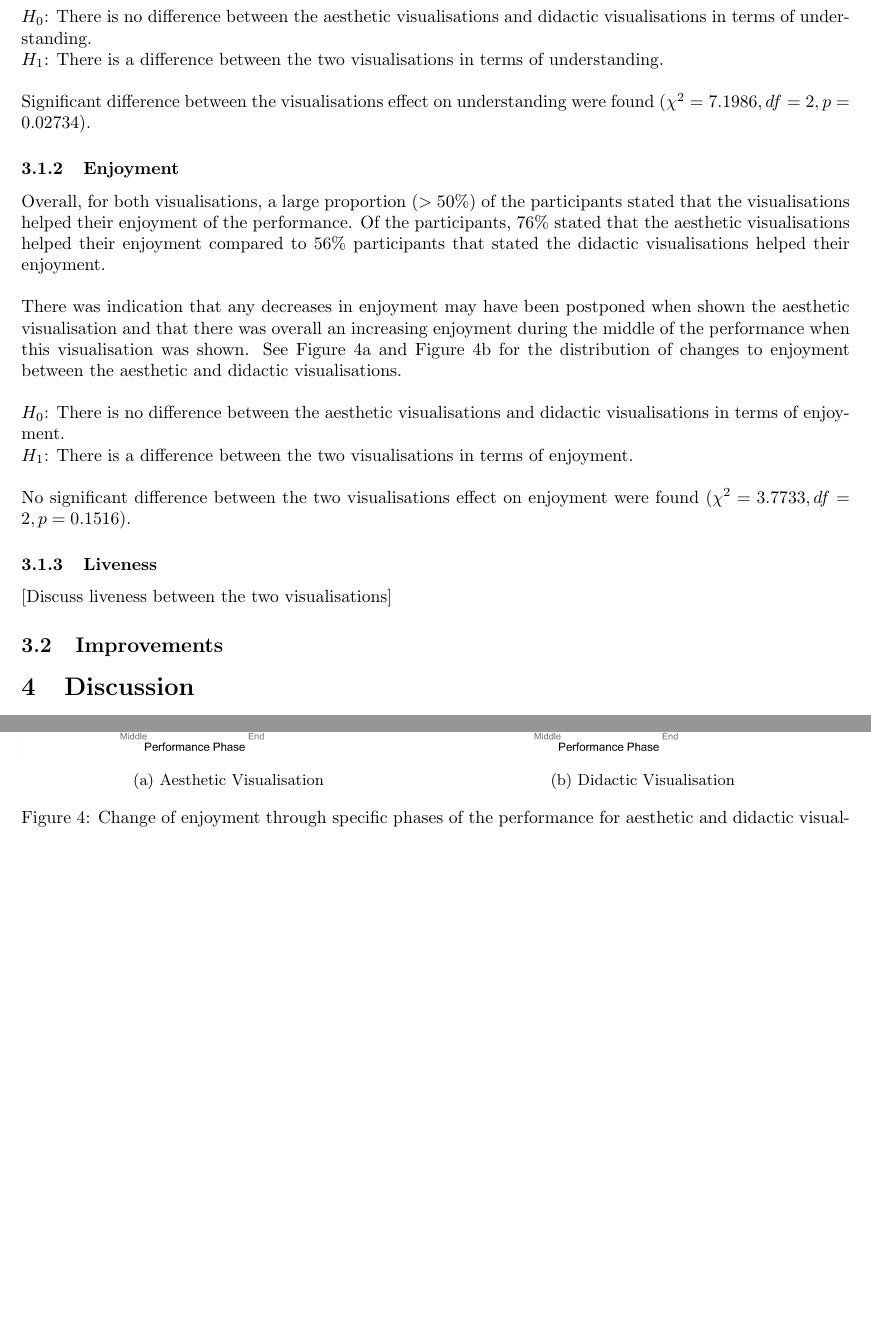
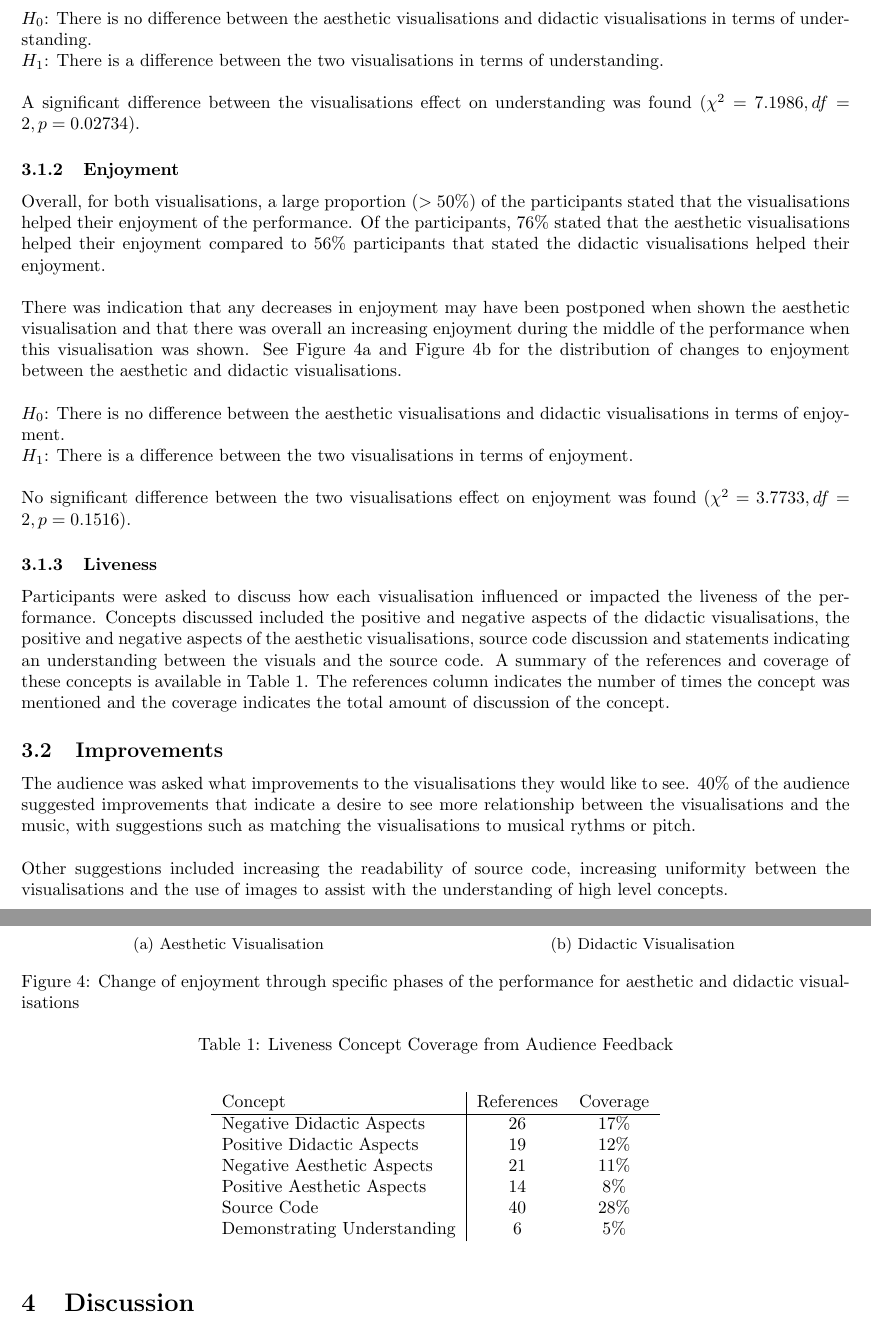
Before and after one commit to arrian/research-project, a LaTeX document (visualisations-1/analysis.tex): two parts of pages 4 and 5 of 6, joined at a grey line, cut so that both start at the same text, the shorter picture padded with empty space. Compiled offline with pdfLaTeX.

Commit message:
Adding qualitative data to report.

```diff
--- a/visualisations-1/analysis.tex
+++ b/visualisations-1/analysis.tex
@@ -105,7 +105,7 @@ Overall, $37\%$ participants stated specifically that the didactic visualisation
 $H_0$: There is no difference between the aesthetic visualisations and didactic visualisations in terms of understanding.\\
 $H_1$: There is a difference between the two visualisations in terms of understanding.\\
 
-Significant difference between the visualisations effect on understanding were found ($\chi^2=7.1986,df=2,p=0.02734$).
+A significant difference between the visualisations effect on understanding was found ($\chi^2=7.1986,df=2,p=0.02734$).
 
 \subsubsection{Enjoyment}
 Overall, for both visualisations, a large proportion ($> 50\%$) of the participants stated that the visualisations helped their enjoyment of the performance. Of the participants, $76\%$ stated that the aesthetic visualisations helped their enjoyment compared to $56\%$ participants that stated the didactic visualisations helped their enjoyment.\\
@@ -115,7 +115,7 @@ There was indication that any decreases in enjoyment may have been postponed whe
 $H_0$: There is no difference between the aesthetic visualisations and didactic visualisations in terms of enjoyment.\\
 $H_1$: There is a difference between the two visualisations in terms of enjoyment.\\
 
-No significant difference between the two visualisations effect on enjoyment were found ($\chi^2=3.7733,df=2,p=0.1516$).
+No significant difference between the two visualisations effect on enjoyment was found ($\chi^2=3.7733,df=2,p=0.1516$).
 
 \begin{figure}[t]
 \centering
@@ -136,10 +136,30 @@ No significant difference between the two visualisations effect on enjoyment wer
 
 \subsubsection{Liveness}
 
-[Discuss liveness between the two visualisations]
+Participants were asked to discuss how each visualisation influenced or impacted the liveness of the performance. Concepts discussed included the positive and negative aspects of the didactic visualisations, the positive and negative aspects of the aesthetic visualisations, source code discussion and statements indicating an understanding between the visuals and the source code. A summary of the references and coverage of these concepts is available in Table \ref{tab:livenesscoverage}. The references column indicates the number of times the concept was mentioned and the coverage indicates the total amount of discussion of the concept.
+
+\begin{table}
+\caption {Liveness Concept Coverage from Audience Feedback} \label{tab:livenesscoverage}
+\begin{center}
+\begin{tabular}{ l | c c }
+
+Concept&References&Coverage\\
+\hline
+Negative Didactic Aspects&26&17\%\\
+Positive Didactic Aspects&19&12\%\\
+Negative Aesthetic Aspects&21&11\%\\
+Positive Aesthetic Aspects&14&8\%\\
+Source Code&40&28\%\\
+Demonstrating Understanding&6&5\%\\
+\end{tabular}
+\end{center}
+\end{table}
 
 \subsection{Improvements}
 
+The audience was asked what improvements to the visualisations they would like to see. 40\% of the audience suggested improvements that indicate a desire to see more relationship between the visualisations and the music, with suggestions such as matching the visualisations to musical rythms or pitch.\\
+
+Other suggestions included increasing the readability of source code,  increasing uniformity between the visualisations and the use of images to assist with the understanding of high level concepts.
 
 \section{Discussion}
 
```
Also changed, not shown: visualisations-1/analysis.pdf, visualisations-1/analysis.tex (2 more changed lines).
